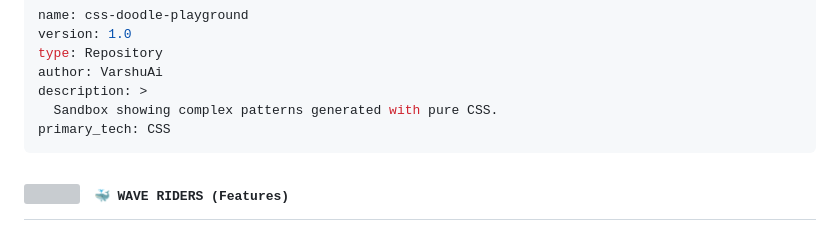
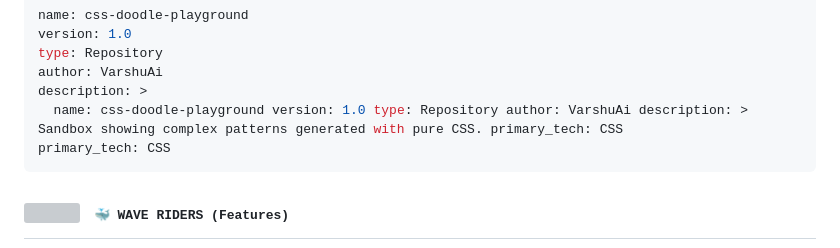
Before and after one commit to VarshuAi/css-doodle-playground, a Markdown page: README.md, the part around the change. Rendered like a GitHub page; grey boxes are pictures that could not be loaded.

````diff
--- a/README.md
+++ b/README.md
@@ -38,7 +38,7 @@ version: 1.0
 type: Repository
 author: VarshuAi
 description: >
-  Sandbox showing complex patterns generated with pure CSS.
+  name: css-doodle-playground version: 1.0 type: Repository author: VarshuAi description: >   Sandbox showing complex patterns generated with pure CSS. primary_tech: CSS
 primary_tech: CSS
 ```
 
````
